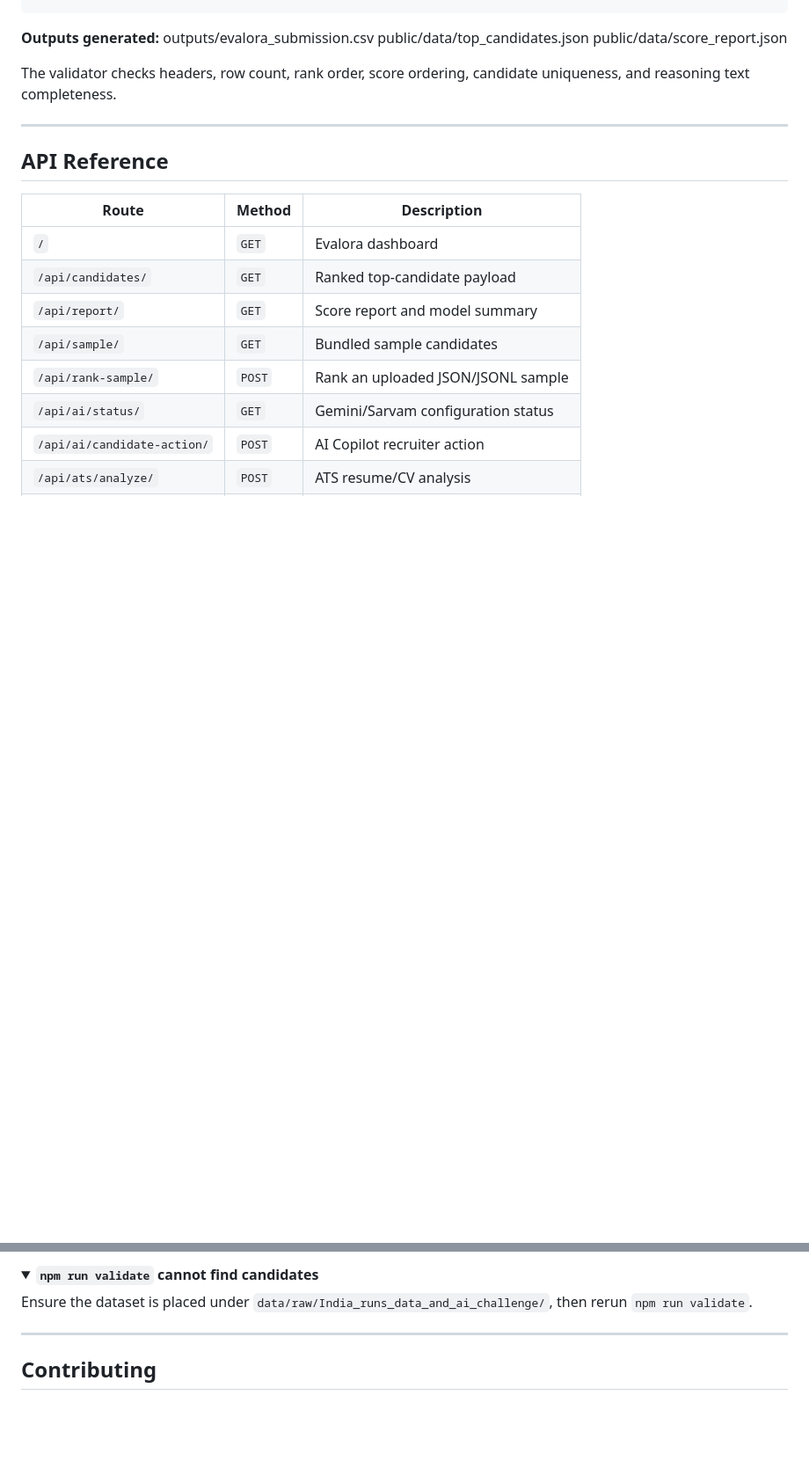
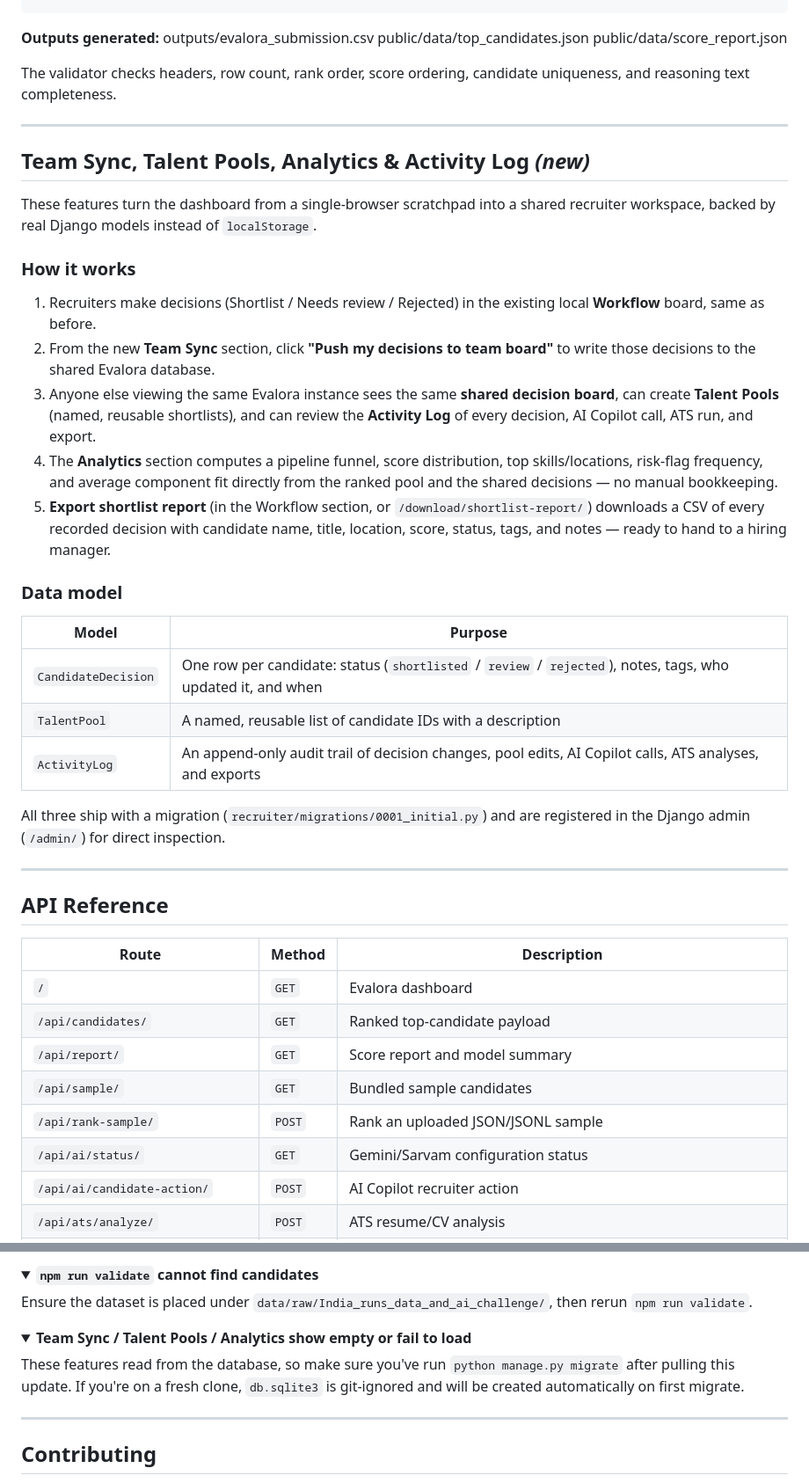
Before and after one commit to yuvrajjitbaruah/Evalora, a Markdown page: README.md, 2 parts joined by grey strips. Shown at 88% size. Rendered like a GitHub page; folded sections open; blank space fills up the shorter version.

```diff
--- a/README.md
+++ b/README.md
@@ -202,6 +218,30 @@ The validator checks headers, row count, rank order, score ordering, candidate u
 
 ---
 
+## Team Sync, Talent Pools, Analytics & Activity Log *(new)*
+
+These features turn the dashboard from a single-browser scratchpad into a shared recruiter workspace, backed by real Django models instead of `localStorage`.
+
+### How it works
+
+1. Recruiters make decisions (Shortlist / Needs review / Rejected) in the existing local **Workflow** board, same as before.
+2. From the new **Team Sync** section, click **"Push my decisions to team board"** to write those decisions to the shared Evalora database.
+3. Anyone else viewing the same Evalora instance sees the same **shared decision board**, can create **Talent Pools** (named, reusable shortlists), and can review the **Activity Log** of every decision, AI Copilot call, ATS run, and export.
+4. The **Analytics** section computes a pipeline funnel, score distribution, top skills/locations, risk-flag frequency, and average component fit directly from the ranked pool and the shared decisions — no manual bookkeeping.
+5. **Export shortlist report** (in the Workflow section, or `/download/shortlist-report/`) downloads a CSV of every recorded decision with candidate name, title, location, score, status, tags, and notes — ready to hand to a hiring manager.
+
+### Data model
+
+| Model | Purpose |
+|---|---|
+| `CandidateDecision` | One row per candidate: status (`shortlisted` / `review` / `rejected`), notes, tags, who updated it, and when |
+| `TalentPool` | A named, reusable list of candidate IDs with a description |
+| `ActivityLog` | An append-only audit trail of decision changes, pool edits, AI Copilot calls, ATS analyses, and exports |
+
+All three ship with a migration (`recruiter/migrations/0001_initial.py`) and are registered in the Django admin (`/admin/`) for direct inspection.
+
+---
+
 ## API Reference
 
 | Route | Method | Description |
@@ -282,6 +333,13 @@ Ensure the dataset is placed under `data/raw/India_runs_data_and_ai_challenge/`,
 
 </details>
 
+<details>
+<summary><strong>Team Sync / Talent Pools / Analytics show empty or fail to load</strong></summary>
+
+These features read from the database, so make sure you've run `python manage.py migrate` after pulling this update. If you're on a fresh clone, `db.sqlite3` is git-ignored and will be created automatically on first migrate.
+
+</details>
+
 ---
 
 ## Contributing
```
Also changed, not shown: other parts of README.md (+44 -17 lines).
